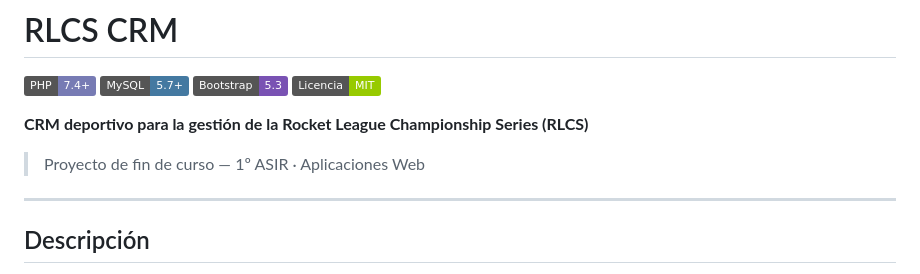
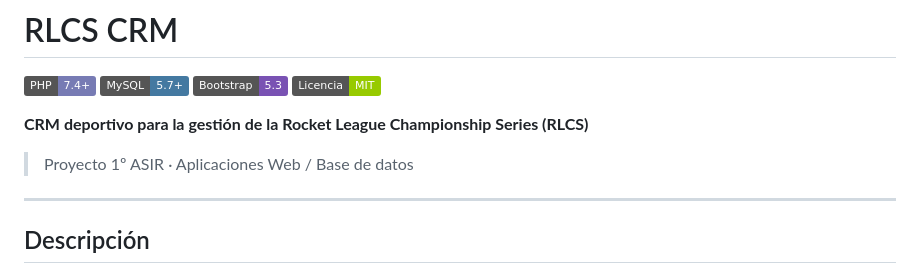
Before and after one commit to Pawored/rl-crm, a Markdown page: README.md, the part around the change. Drawn GitHub-style; badges without logos.

Commit message:
Update project description in README.md

```diff
--- a/README.md
+++ b/README.md
@@ -7,7 +7,7 @@
 
 **CRM deportivo para la gestión de la Rocket League Championship Series (RLCS)**
 
-> Proyecto de fin de curso — 1º ASIR · Aplicaciones Web
+> Proyecto 1º ASIR · Aplicaciones Web / Base de datos
 
 ---
 
```
